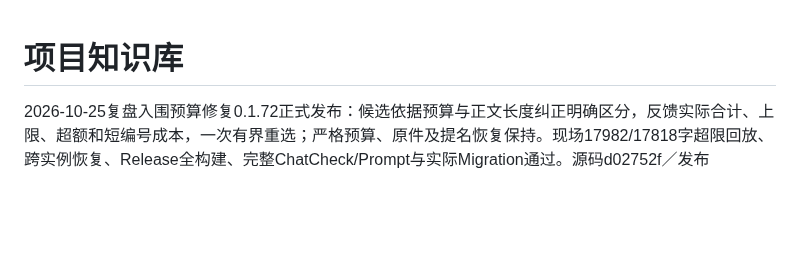
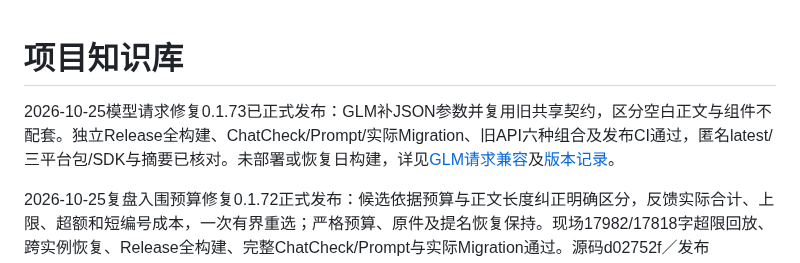
Before and after one commit to TYty0728/TraceSoul2, a Markdown page: docs/knowledge/README.md, the part around the change. Drawn GitHub-style; blank space fills up the shorter version.

Commit message:
docs: confirm GLM JSON compatibility release 0.1.73

```diff
--- a/docs/knowledge/README.md
+++ b/docs/knowledge/README.md
@@ -1,4 +1,6 @@
 # 项目知识库
+
+2026-10-25模型请求修复0.1.73已正式发布：GLM补JSON参数并复用旧共享契约，区分空白正文与组件不配套。独立Release全构建、ChatCheck/Prompt/实际Migration、旧API六种组合及发布CI通过，匿名latest/三平台包/SDK与摘要已核对。未部署或恢复日构建，详见[GLM请求兼容](../GLM_JSON_REQUESTS.md)及[版本记录](../RELEASES.md)。
 
 2026-10-25复盘入围预算修复0.1.72正式发布：候选依据预算与正文长度纠正明确区分，反馈实际合计、上限、超额和短编号成本，一次有界重选；严格预算、原件及提名恢复保持。现场17982/17818字超限回放、跨实例恢复、Release全构建、完整ChatCheck/Prompt与实际Migration通过。源码d02752f／发布CI40156208847全部成功，匿名latest、三平台包/SDK及摘要已核对；未部署或重跑正式复盘。见[入围预算纠正](../REVIEW_SELECTION_BUDGET.md)及[发布验收](../RELEASES.md)。
 
```
Also changed, not shown: docs/RELEASES.md (+3 -1 lines).
